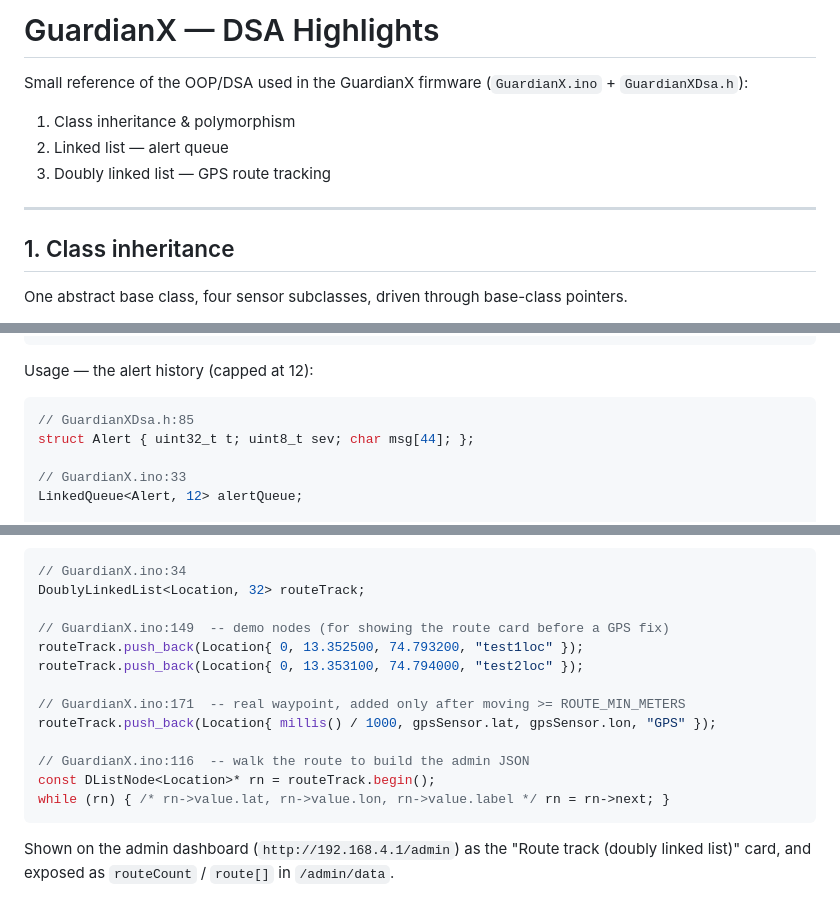
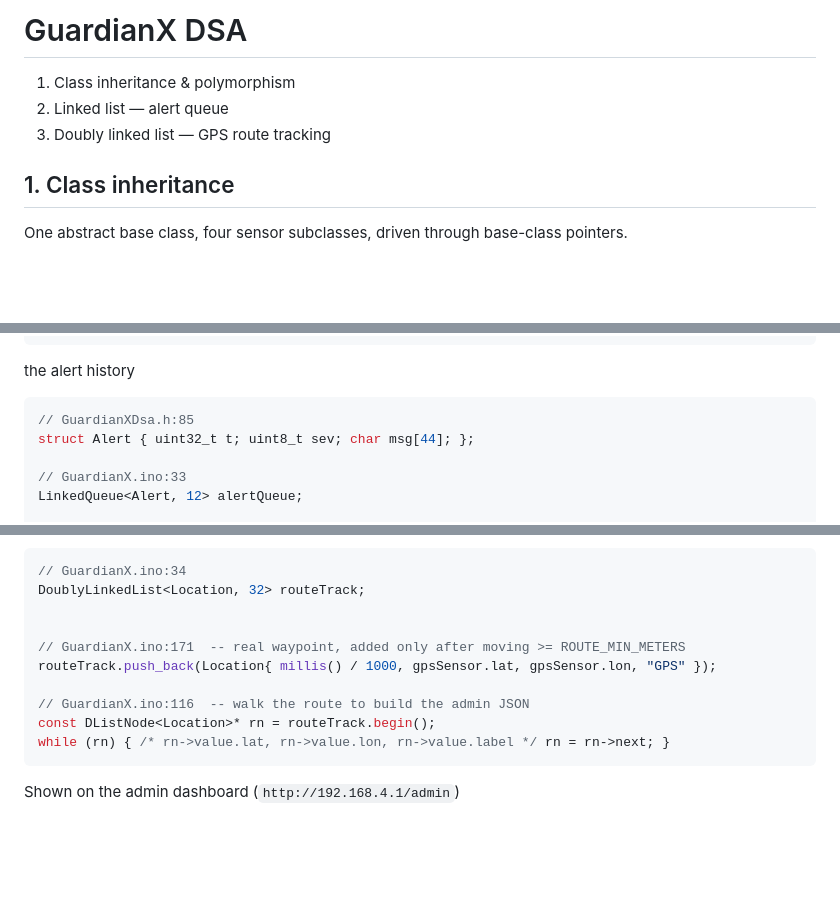
Before and after one commit to Sparshb700/guardianX, a Markdown page: dsa.md, 3 parts joined by grey strips. GitHub-like rendering; blank space fills up the shorter version.

````diff
--- a/dsa.md
+++ b/dsa.md
@@ -1,12 +1,8 @@
-# GuardianX — DSA Highlights
-
-Small reference of the OOP/DSA used in the GuardianX firmware (`GuardianX.ino` + `GuardianXDsa.h`):
+# GuardianX DSA
 
 1. Class inheritance & polymorphism
 2. Linked list — alert queue
 3. Doubly linked list — GPS route tracking
-
----
 
 ## 1. Class inheritance
 
@@ -63,7 +57,7 @@ class LinkedQueue {
 };
 ```
 
-Usage — the alert history (capped at 12):
+the alert history
 
 ```cpp
 // GuardianXDsa.h:85
@@ -119,9 +113,6 @@ Usage:
 // GuardianX.ino:34
 DoublyLinkedList<Location, 32> routeTrack;
 
-// GuardianX.ino:149  -- demo nodes (for showing the route card before a GPS fix)
-routeTrack.push_back(Location{ 0, 13.352500, 74.793200, "test1loc" });
-routeTrack.push_back(Location{ 0, 13.353100, 74.794000, "test2loc" });
 
 // GuardianX.ino:171  -- real waypoint, added only after moving >= ROUTE_MIN_METERS
 routeTrack.push_back(Location{ millis() / 1000, gpsSensor.lat, gpsSensor.lon, "GPS" });
@@ -131,5 +122,4 @@ const DListNode<Location>* rn = routeTrack.begin();
 while (rn) { /* rn->value.lat, rn->value.lon, rn->value.label */ rn = rn->next; }
 ```
 
-Shown on the admin dashboard (`http://192.168.4.1/admin`) as the
-"Route track (doubly linked list)" card, and exposed as `routeCount` / `route[]` in `/admin/data`.
+Shown on the admin dashboard (`http://192.168.4.1/admin`)
````
Also changed, not shown: other parts of dsa.md (+0 -2 lines).
